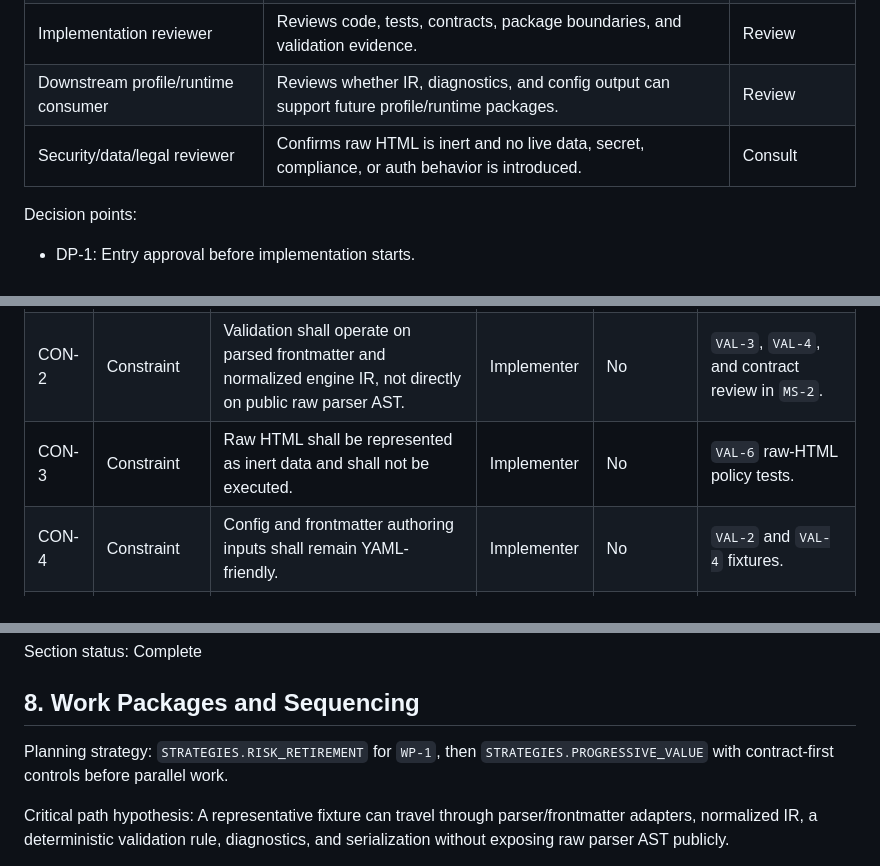
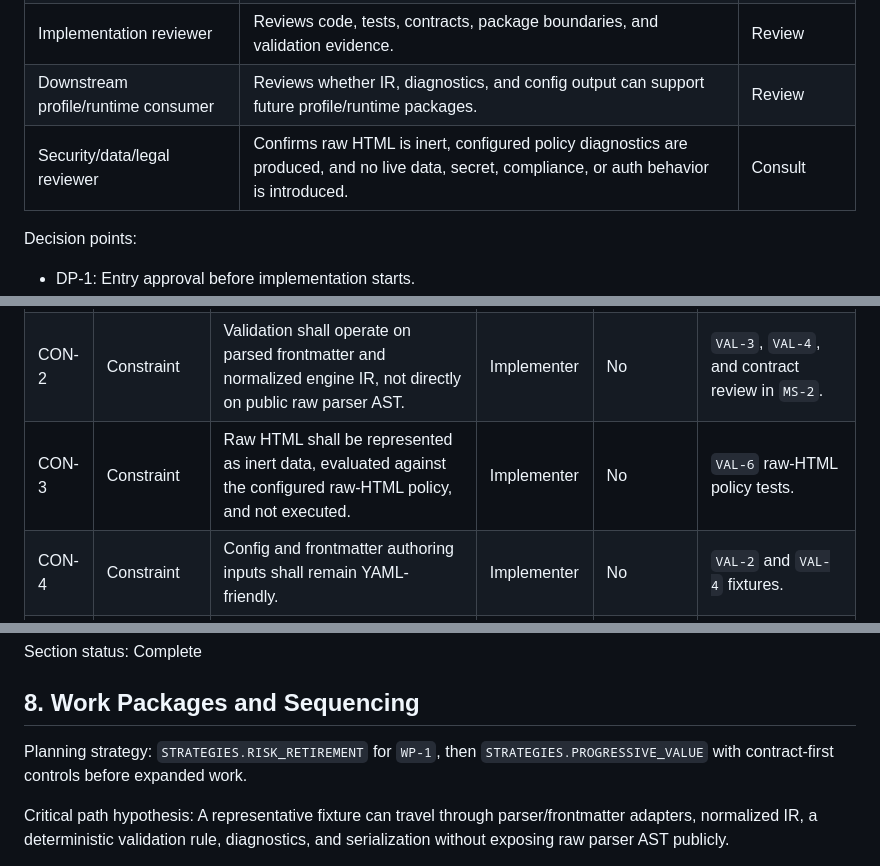
Before and after one commit to jasonbelmonti/markdown-engine, a Markdown page: docs/execution/markdown-engine-execution-spec.md, 3 parts joined by grey strips. Drawn GitHub-style.

```diff
--- a/docs/execution/markdown-engine-execution-spec.md
+++ b/docs/execution/markdown-engine-execution-spec.md
@@ -79,7 +79,7 @@ Section status: Complete
 | Markdown-engine implementer | Executes work packages, records evidence, and raises deviations. | Execute |
 | Implementation reviewer | Reviews code, tests, contracts, package boundaries, and validation evidence. | Review |
 | Downstream profile/runtime consumer | Reviews whether IR, diagnostics, and config output can support future profile/runtime packages. | Review |
-| Security/data/legal reviewer | Confirms raw HTML is inert and no live data, secret, compliance, or auth behavior is introduced. | Consult |
+| Security/data/legal reviewer | Confirms raw HTML is inert, configured policy diagnostics are produced, and no live data, secret, compliance, or auth behavior is introduced. | Consult |
 
 Decision points:
 
@@ -98,7 +98,7 @@ Section status: Complete
 | --- | --- | --- | --- | --- | --- |
 | CON-1 | Constraint | Execution shall preserve the engine boundary: parse, normalize, validate deterministic rules, diagnose, and serialize. | Implementer | No | `VAL-8` boundary inspection and `REV-3` scope review. |
 | CON-2 | Constraint | Validation shall operate on parsed frontmatter and normalized engine IR, not directly on public raw parser AST. | Implementer | No | `VAL-3`, `VAL-4`, and contract review in `MS-2`. |
-| CON-3 | Constraint | Raw HTML shall be represented as inert data and shall not be executed. | Implementer | No | `VAL-6` raw-HTML policy tests. |
+| CON-3 | Constraint | Raw HTML shall be represented as inert data, evaluated against the configured raw-HTML policy, and not executed. | Implementer | No | `VAL-6` raw-HTML policy tests. |
 | CON-4 | Constraint | Config and frontmatter authoring inputs shall remain YAML-friendly. | Implementer | No | `VAL-2` and `VAL-4` fixtures. |
 | ASM-1 | Assumption | TypeScript on Node.js remains the implementation platform. | Project owner | No | Confirm during `WP-1`; if false, stop and revise this execution spec. |
 | ASM-2 | Assumption | The unified/micromark/mdast ecosystem can provide sufficient GFM parse data and source locations for initial IR. | Implementer | No | Retire through `WP-1`, `VAL-1`, and `MS-1`. |
@@ -501,7 +501,7 @@ Section status: Complete
 
 ## 8. Work Packages and Sequencing
 
-Planning strategy: `STRATEGIES.RISK_RETIREMENT` for `WP-1`, then `STRATEGIES.PROGRESSIVE_VALUE` with contract-first controls before parallel work.
+Planning strategy: `STRATEGIES.RISK_RETIREMENT` for `WP-1`, then `STRATEGIES.PROGRESSIVE_VALUE` with contract-first controls before expanded work.
 
 Critical path hypothesis: A representative fixture can travel through parser/frontmatter adapters, normalized IR, a deterministic validation rule, diagnostics, and serialization without exposing raw parser AST publicly.
 
```
Also changed, not shown: other parts of docs/execution/markdown-engine-execution-spec.md (+15 -14 lines).
